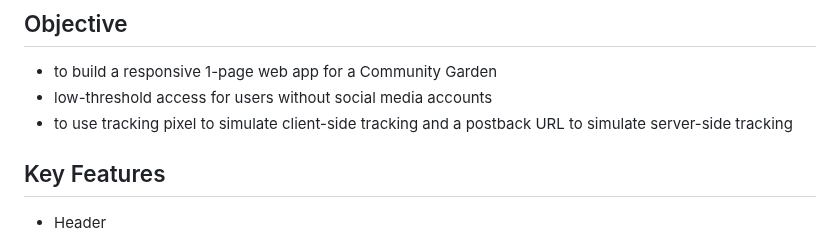
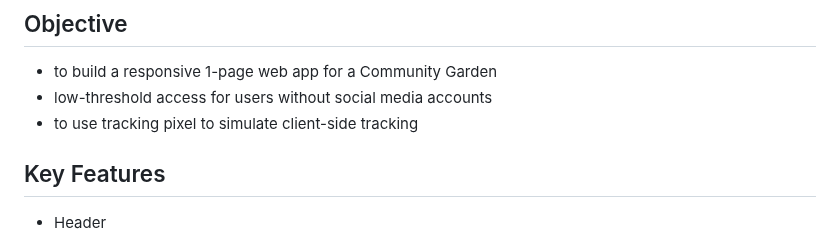
Before and after one commit to zabokaa/GreenUnity, a Markdown page: README.md, the part around the change. GitHub-like rendering.

```diff
--- a/README.md
+++ b/README.md
@@ -26,7 +26,7 @@ Welcome to GreenUnity's homepage – the heart of our community garden. Discover
 
 - to build a responsive 1-page web app for a Community Garden
 - low-threshold access for users without social media accounts
-- to use tracking pixel to simulate client-side tracking and a postback URL to simulate server-side tracking
+- to use tracking pixel to simulate client-side tracking
 
 
 ## Key Features
```
